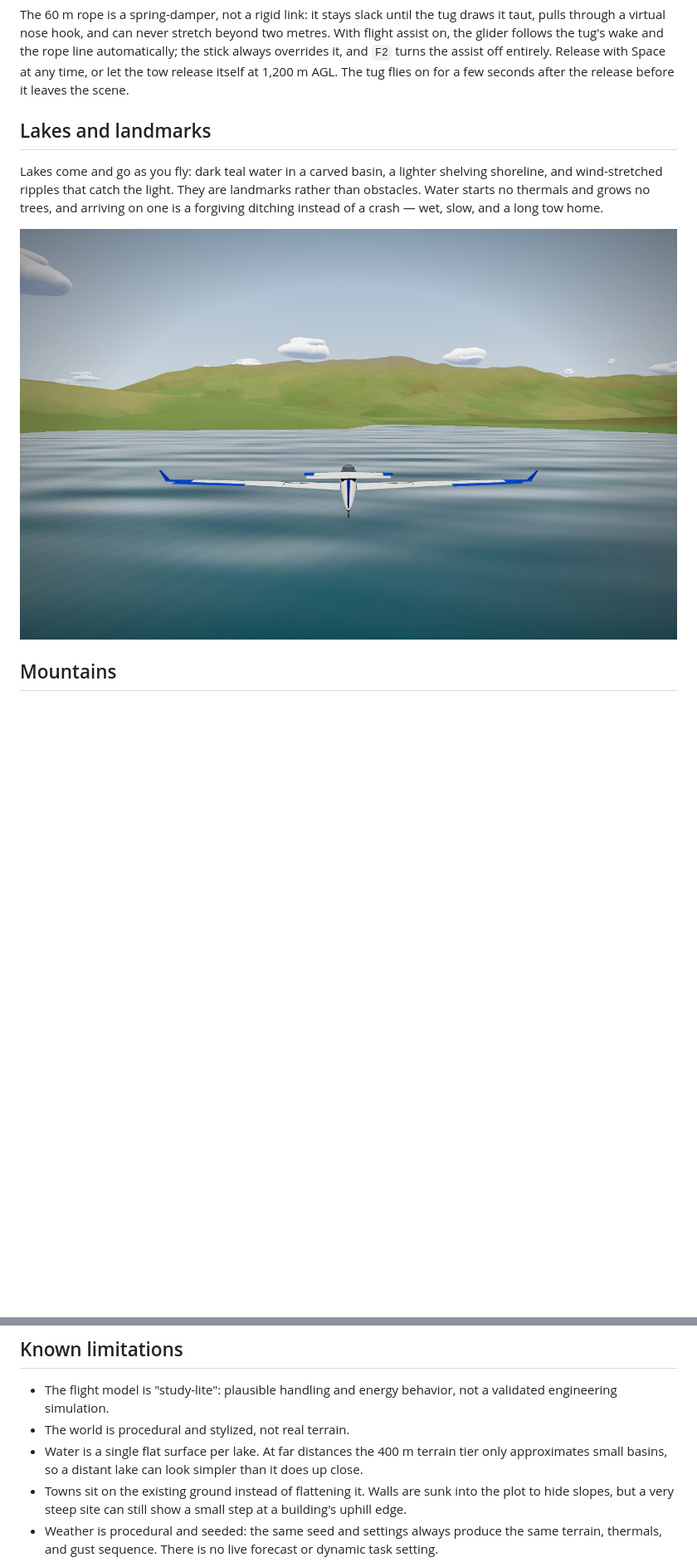
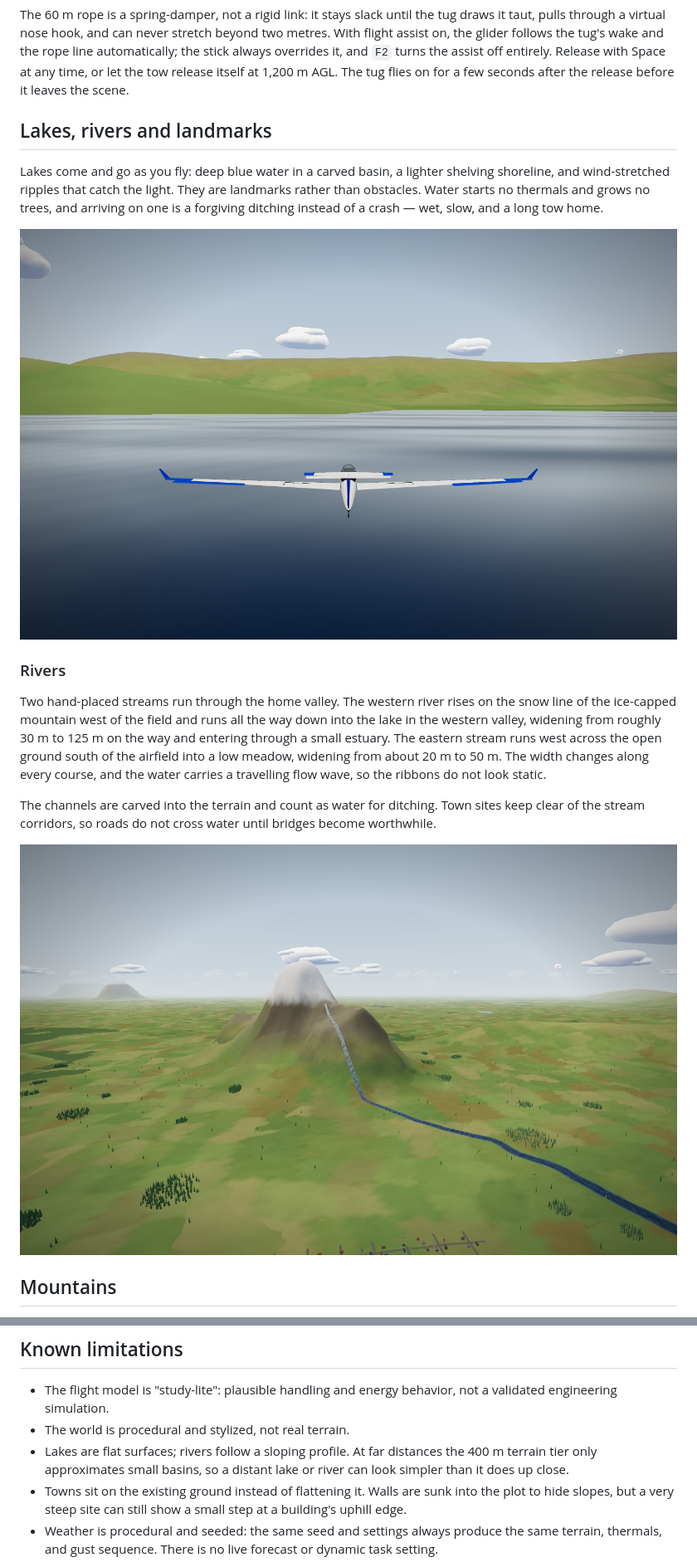
Before and after one commit to vascocosta/gludor, a Markdown page: README.md, 2 parts joined by grey strips. Shown at 83% size. GitHub-like rendering; pictures changed too: docs/lakes.jpg, docs/river.jpg (added); blank space fills up the shorter version.

```diff
--- a/README.md
+++ b/README.md
@@ -73,15 +73,31 @@ assist off entirely. Release with Space at any time, or let the tow release
 itself at 1,200 m AGL. The tug flies on for a few seconds after the release
 before it leaves the scene.
 
-## Lakes and landmarks
+## Lakes, rivers and landmarks
 
-Lakes come and go as you fly: dark teal water in a carved basin, a lighter
+Lakes come and go as you fly: deep blue water in a carved basin, a lighter
 shelving shoreline, and wind-stretched ripples that catch the light. They are
 landmarks rather than obstacles. Water starts no thermals and grows no trees,
 and arriving on one is a forgiving ditching instead of a crash — wet, slow, and
 a long tow home.
 
 ![The GD-81 over a lake](docs/lakes.jpg)
+
+### Rivers
+
+Two hand-placed streams run through the home valley. The western river rises on
+the snow line of the ice-capped mountain west of the field and runs all the way
+down into the lake in the western valley, widening from roughly 30 m to 125 m
+on the way and entering through a small estuary. The eastern stream runs west across
+the open ground south of the airfield into a low meadow, widening from about
+20 m to 50 m. The width changes along every course, and the water carries a
+travelling flow wave, so the ribbons do not look static.
+
+The channels are carved into the terrain and count as water for ditching. Town
+sites keep clear of the stream corridors, so roads do not cross water until
+bridges become worthwhile.
+
+![The western river crossing the valley below the snow line](docs/river.jpg)
 
 ## Mountains
 
@@ -446,9 +474,9 @@ npm run build -- --base=/gludor/
 - The flight model is "study-lite": plausible handling and energy behavior, not
   a validated engineering simulation.
 - The world is procedural and stylized, not real terrain.
-- Water is a single flat surface per lake. At far distances the 400 m terrain
-  tier only approximates small basins, so a distant lake can look simpler than
-  it does up close.
+- Lakes are flat surfaces; rivers follow a sloping profile. At far distances the
+  400 m terrain tier only approximates small basins, so a distant lake or river
+  can look simpler than it does up close.
 - Towns sit on the existing ground instead of flattening it. Walls are sunk
   into the plot to hide slopes, but a very steep site can still show a small
   step at a building's uphill edge.
```
Also changed, not shown: other parts of README.md (+38 -26 lines), docs/cockpit.jpg, docs/town.jpg, 13 other files.
